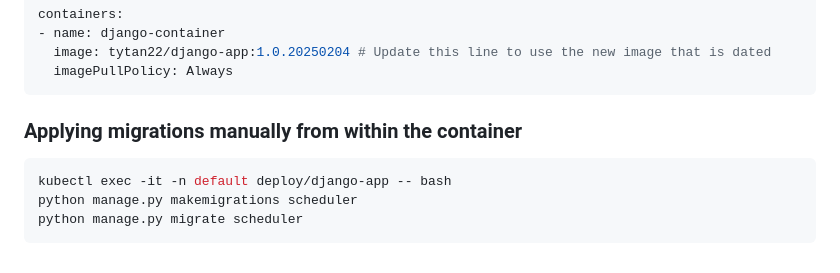
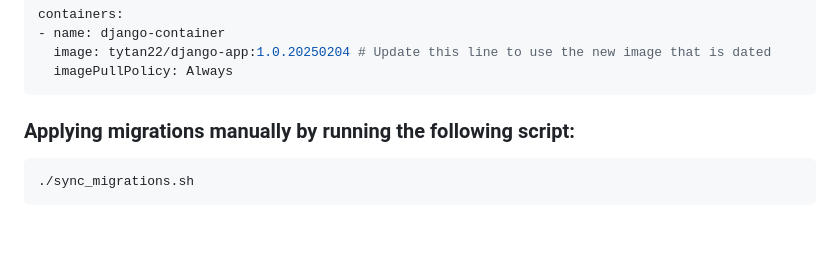
Before and after one commit to TytanGorilla/django-kubernetes-test, a Markdown page: README.md, the part around the change. Rendered like a GitHub page; blank space fills up the shorter version.

Commit message:
Minor README change

````diff
--- a/README.md
+++ b/README.md
@@ -291,9 +291,8 @@ containers:
   image: tytan22/django-app:1.0.20250204 # Update this line to use the new image that is dated
   imagePullPolicy: Always
 ```
-### Applying migrations manually from within the container
+### Applying migrations manually by running the following script:
+
 ```bash
-kubectl exec -it -n default deploy/django-app -- bash
-python manage.py makemigrations scheduler
-python manage.py migrate scheduler
+./sync_migrations.sh
 ```
````
